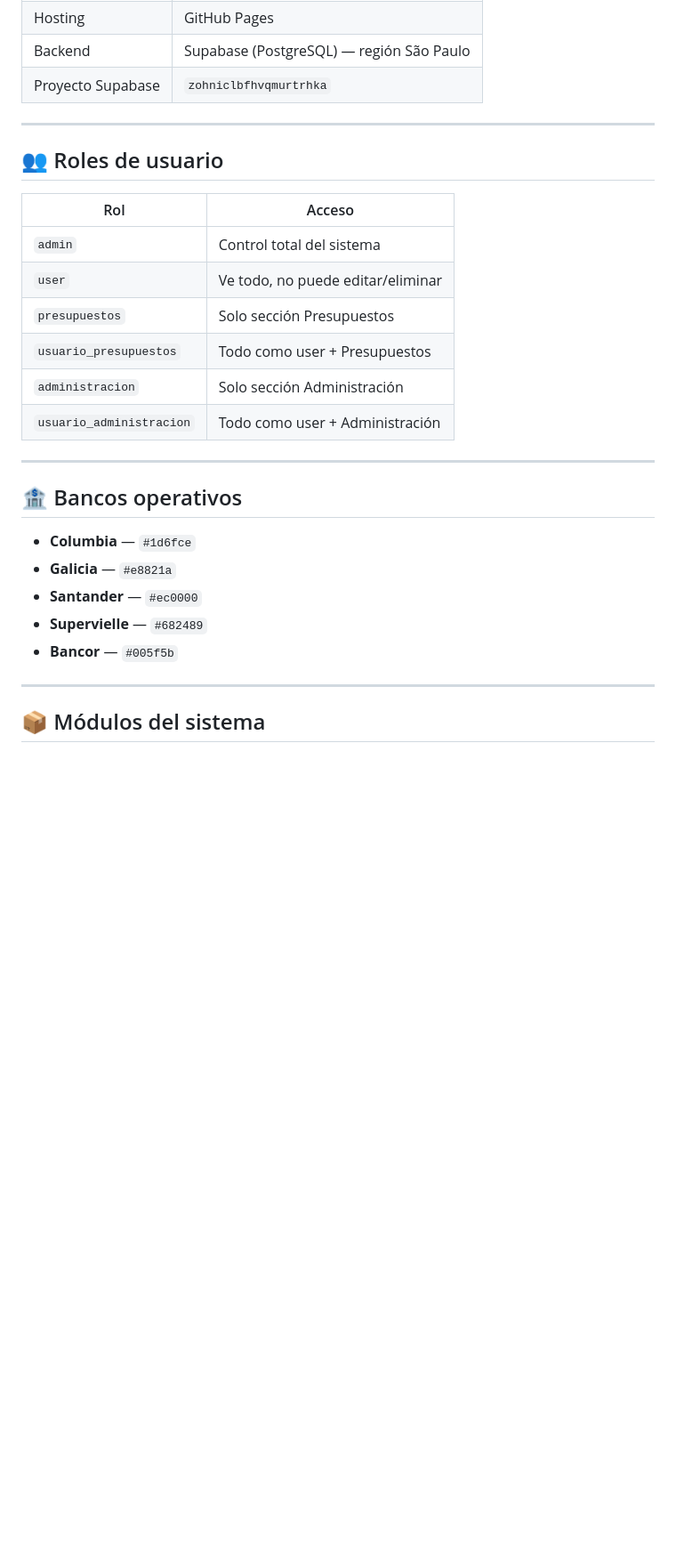
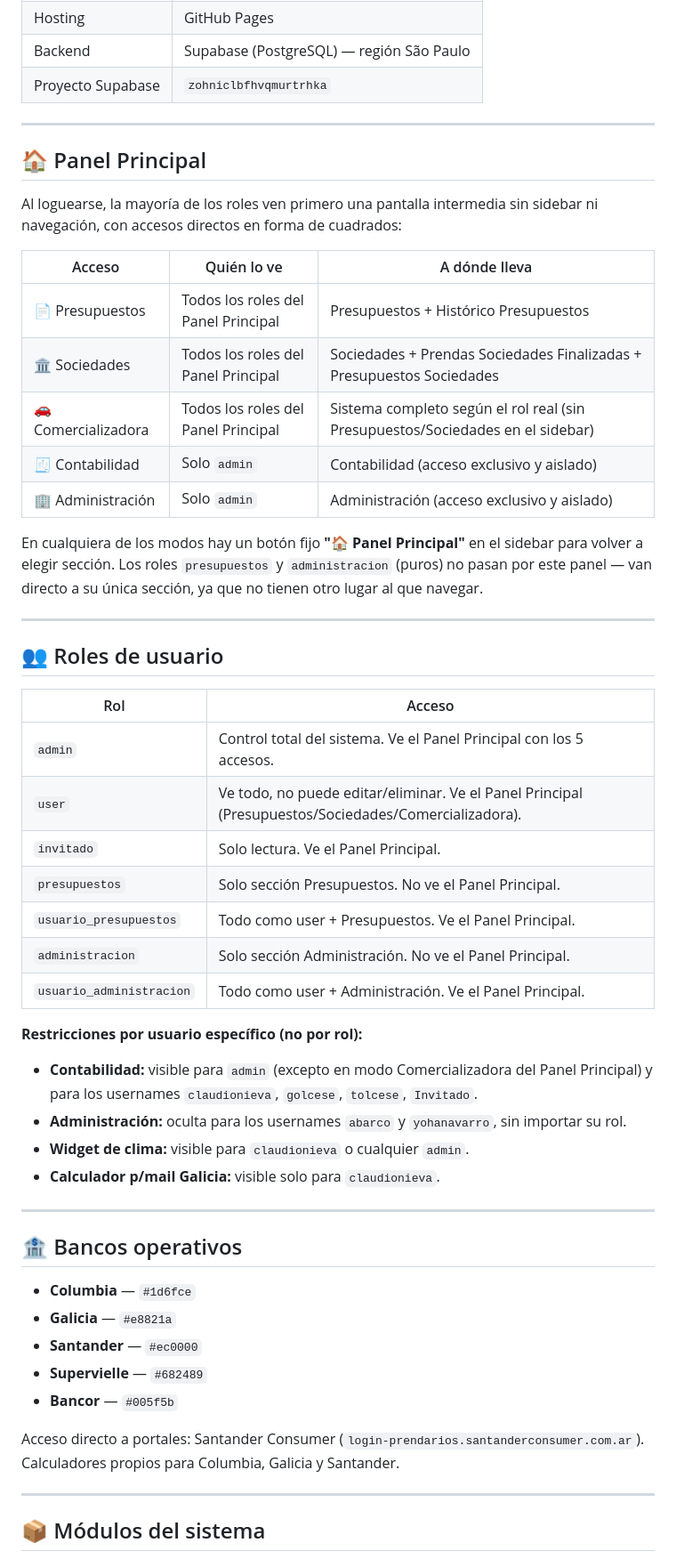
Before and after one commit to tolcese/grupo-olyar-v2, a Markdown page: README.md, the part around one of its changes. Shown at 89% size. Rendered like a GitHub page; blank space fills up the shorter version.

```diff
--- a/README.md
+++ b/README.md
@@ -23,16 +23,39 @@ Sistema interno de gestión de créditos automotores para Grupo Olyar. Administr
 
 ---
 
+## 🏠 Panel Principal
+
+Al loguearse, la mayoría de los roles ven primero una pantalla intermedia sin sidebar ni navegación, con accesos directos en forma de cuadrados:
+
+| Acceso | Quién lo ve | A dónde lleva |
+|--------|-------------|----------------|
+| 📄 Presupuestos | Todos los roles del Panel Principal | Presupuestos + Histórico Presupuestos |
+| 🏛️ Sociedades | Todos los roles del Panel Principal | Sociedades + Prendas Sociedades Finalizadas + Presupuestos Sociedades |
+| 🚗 Comercializadora | Todos los roles del Panel Principal | Sistema completo según el rol real (sin Presupuestos/Sociedades en el sidebar) |
+| 🧾 Contabilidad | Solo `admin` | Contabilidad (acceso exclusivo y aislado) |
+| 🏢 Administración | Solo `admin` | Administración (acceso exclusivo y aislado) |
+
+En cualquiera de los modos hay un botón fijo **"🏠 Panel Principal"** en el sidebar para volver a elegir sección. Los roles `presupuestos` y `administracion` (puros) no pasan por este panel — van directo a su única sección, ya que no tienen otro lugar al que navegar.
+
+---
+
 ## 👥 Roles de usuario
 
 | Rol | Acceso |
 |-----|--------|
-| `admin` | Control total del sistema |
-| `user` | Ve todo, no puede editar/eliminar |
-| `presupuestos` | Solo sección Presupuestos |
-| `usuario_presupuestos` | Todo como user + Presupuestos |
-| `administracion` | Solo sección Administración |
-| `usuario_administracion` | Todo como user + Administración |
+| `admin` | Control total del sistema. Ve el Panel Principal con los 5 accesos. |
+| `user` | Ve todo, no puede editar/eliminar. Ve el Panel Principal (Presupuestos/Sociedades/Comercializadora). |
+| `invitado` | Solo lectura. Ve el Panel Principal. |
+| `presupuestos` | Solo sección Presupuestos. No ve el Panel Principal. |
+| `usuario_presupuestos` | Todo como user + Presupuestos. Ve el Panel Principal. |
+| `administracion` | Solo sección Administración. No ve el Panel Principal. |
+| `usuario_administracion` | Todo como user + Administración. Ve el Panel Principal. |
+
+**Restricciones por usuario específico (no por rol):**
+- **Contabilidad:** visible para `admin` (excepto en modo Comercializadora del Panel Principal) y para los usernames `claudionieva`, `golcese`, `tolcese`, `Invitado`.
+- **Administración:** oculta para los usernames `abarco` y `yohanavarro`, sin importar su rol.
+- **Widget de clima:** visible para `claudionieva` o cualquier `admin`.
+- **Calculador p/mail Galicia:** visible solo para `claudionieva`.
 
 ---
 
@@ -44,6 +67,8 @@ Sistema interno de gestión de créditos automotores para Grupo Olyar. Administr
 - **Supervielle** — `#682489`
 - **Bancor** — `#005f5b`
 
+Acceso directo a portales: Santander Consumer (`login-prendarios.santanderconsumer.com.ar`). Calculadores propios para Columbia, Galicia y Santander.
+
 ---
 
 ## 📦 Módulos del sistema
```
Also changed, not shown: other parts of README.md (+28 -7 lines).
